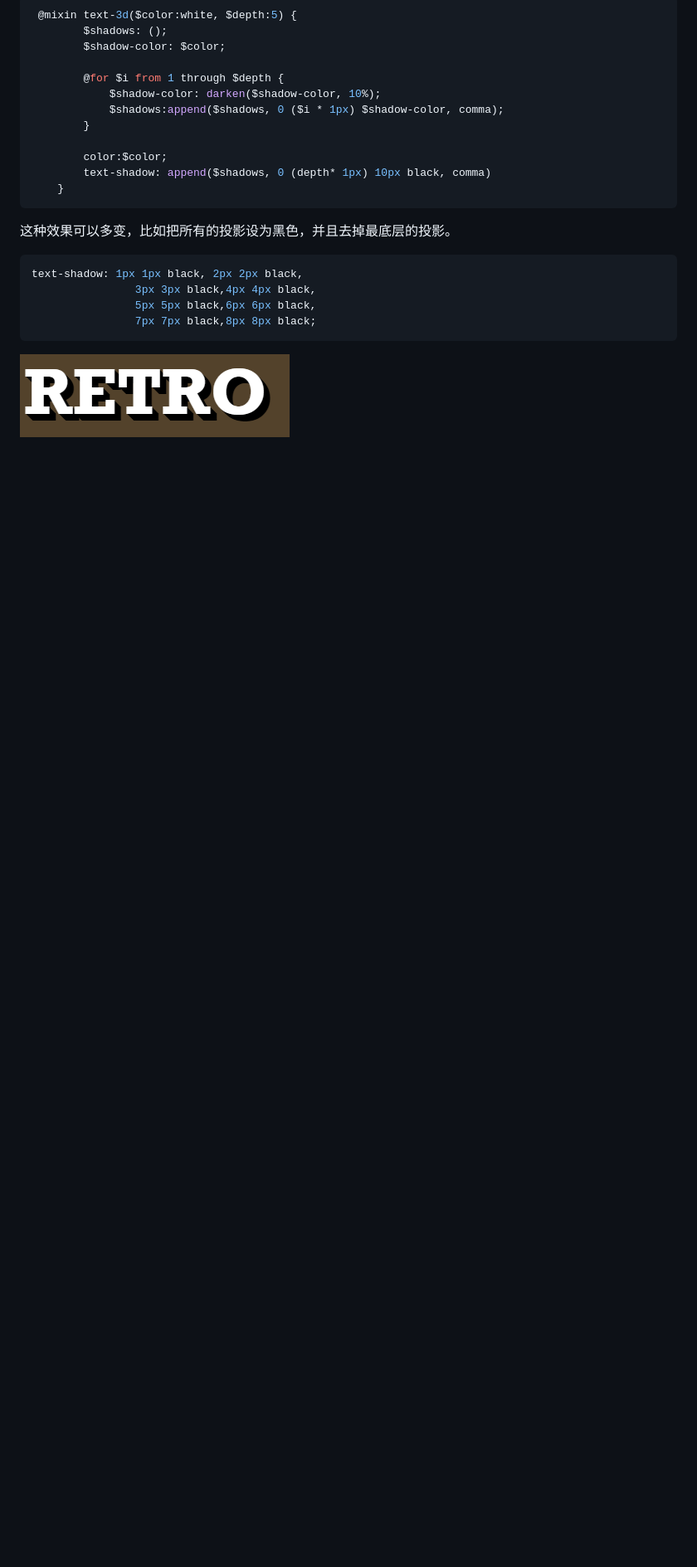
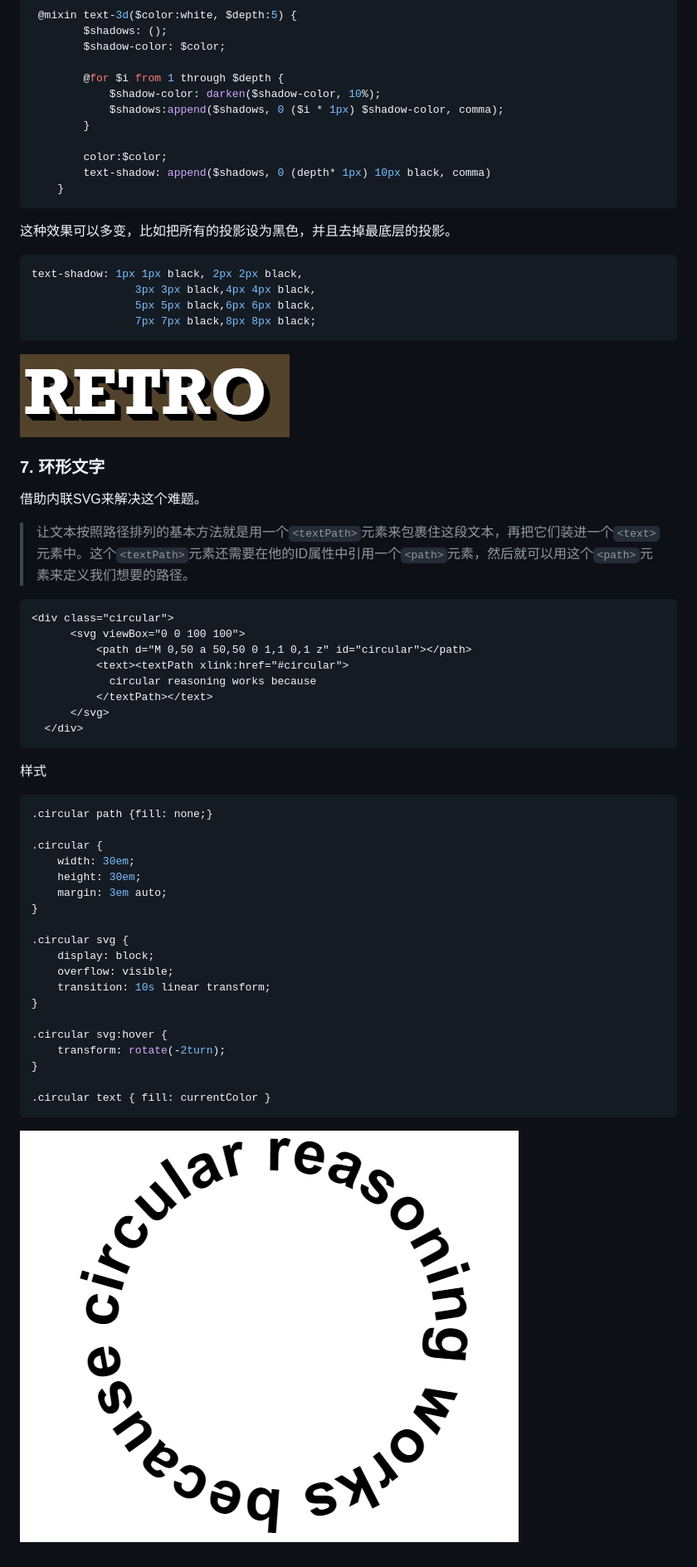
Before and after one commit to xxxgitone/CSS_Skills, a Markdown page: css_secrets04_Typography/typography.md, the part around the change. Shown: that part at 83% size. Drawn GitHub-style; pictures changed too: css_secrets04_Typography/images/07-1.png (added); blank space fills up the shorter version.

Commit message:
环形文字

````diff
--- a/css_secrets04_Typography/typography.md
+++ b/css_secrets04_Typography/typography.md
@@ -432,7 +432,46 @@ text-shadow: 1px 1px black, 2px 2px black,
 
 ![enter description here][25]
 
+### 7. 环形文字
+借助内联SVG来解决这个难题。
 
+>  让文本按照路径排列的基本方法就是用一个`<textPath>`元素来包裹住这段文本，再把它们装进一个`<text>`元素中。这个`<textPath>`元素还需要在他的ID属性中引用一个`<path>`元素，然后就可以用这个`<path>`元素来定义我们想要的路径。
+
+```html
+<div class="circular">
+      <svg viewBox="0 0 100 100">
+          <path d="M 0,50 a 50,50 0 1,1 0,1 z" id="circular"></path>
+          <text><textPath xlink:href="#circular">
+            circular reasoning works because
+          </textPath></text>
+      </svg>
+  </div>
+```
+
+样式
+
+``` css
+.circular path {fill: none;}
+
+.circular {
+	width: 30em;
+	height: 30em;
+	margin: 3em auto;
+}
+
+.circular svg {
+	display: block;
+	overflow: visible;
+	transition: 10s linear transform;
+}
+
+.circular svg:hover {
+	transform: rotate(-2turn);
+}
+
+.circular text { fill: currentColor }
+```
+![enter description here][26]
 
 
   [1]: ./images/01-1.png "01-1.png"
@@ -460,3 +499,4 @@ text-shadow: 1px 1px black, 2px 2px black,
   [23]: ./images/06-6.png "06-6.png"
   [24]: ./images/06-7.png "06-7.png"
   [25]: ./images/06-9.png "06-9.png"
+  [26]: ./images/07-1.png "07-1.png"
````
Also changed, not shown: 1 other file.
